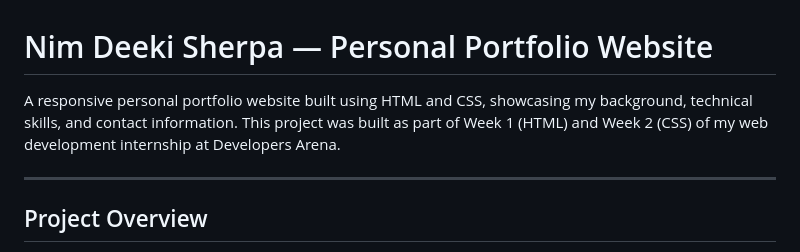
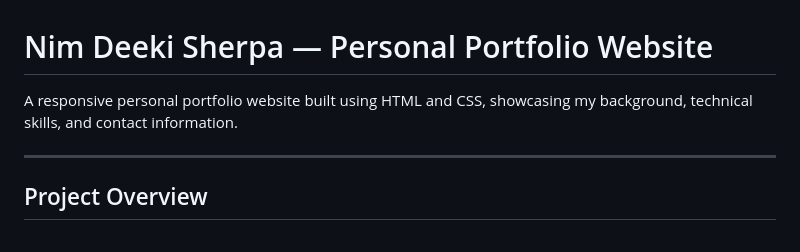
Before and after one commit to Nimdeeki/nim-portfolio, a Markdown page: README.md, the part around the change. Rendered like a GitHub page.

```diff
--- a/README.md
+++ b/README.md
@@ -1,6 +1,7 @@
 # Nim Deeki Sherpa — Personal Portfolio Website
 
-A responsive personal portfolio website built using HTML and CSS, showcasing my background, technical skills, and contact information. This project was built as part of Week 1 (HTML) and Week 2 (CSS) of my web development internship at Developers Arena.
+A responsive personal portfolio website built using HTML and CSS, showcasing my background, technical skills, and contact information.
+
 
 ---
 
```
